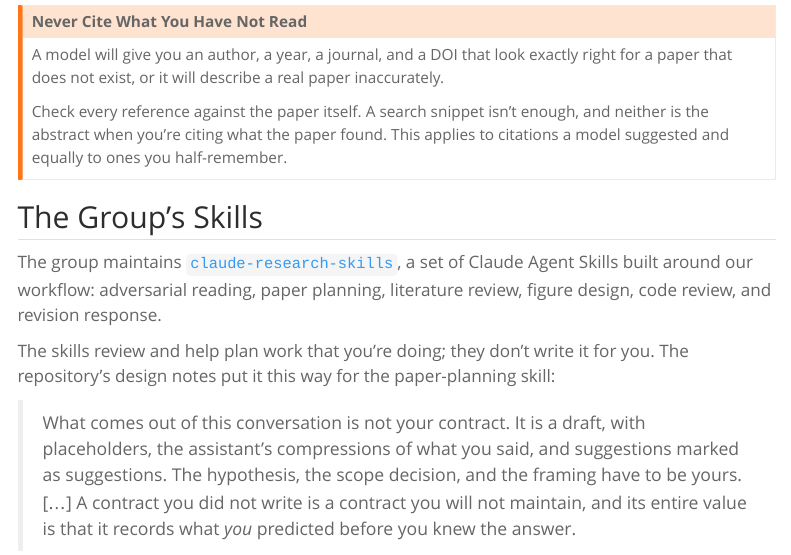
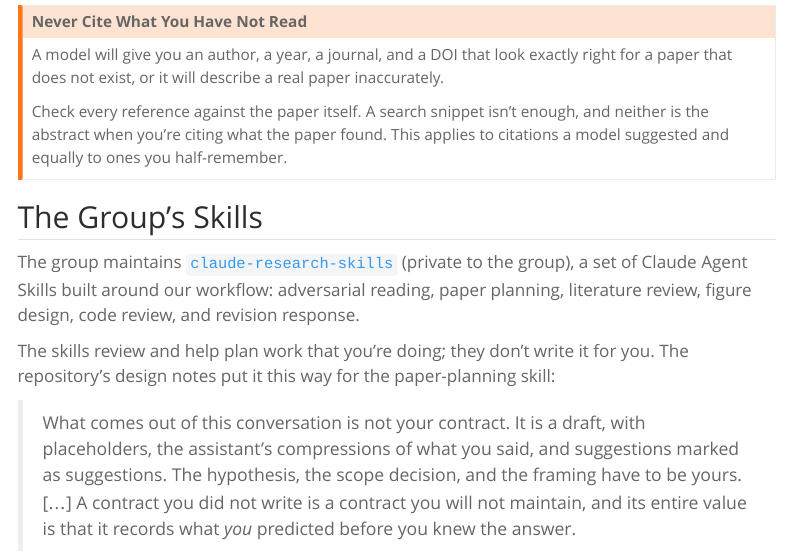
Before and after one commit to srikrishnan-lab/lab-manual, a Quarto document (guides/ai-tools.qmd): the page in a window 1100 px wide, from 1910 px down. Rendered offline with R 4.5, knitr and Pandoc in place of Quarto, with nearby package versions; menus at the side of the page are left out.

Commit message:
Note that claude-research-skills is private to the group
The link 404s for anyone outside the organization, as the labmeetings
link does on the meetings page, which already says so.

Co-Authored-By: Claude Opus 5.5 <noreply@anthropic.com>

```diff
--- a/guides/ai-tools.qmd
+++ b/guides/ai-tools.qmd
@@ -63,7 +63,7 @@
 
 ## The Group's Skills
 
-The group maintains [`claude-research-skills`](https://github.com/srikrishnan-lab/claude-research-skills), a set of Claude Agent Skills built around our workflow: adversarial reading, paper planning, literature review, figure design, code review, and revision response.
+The group maintains [`claude-research-skills`](https://github.com/srikrishnan-lab/claude-research-skills) (private to the group), a set of Claude Agent Skills built around our workflow: adversarial reading, paper planning, literature review, figure design, code review, and revision response.
 
 The skills review and help plan work that you're doing; they don't write it for you. The repository's design notes put it this way for the paper-planning skill:
 
```
